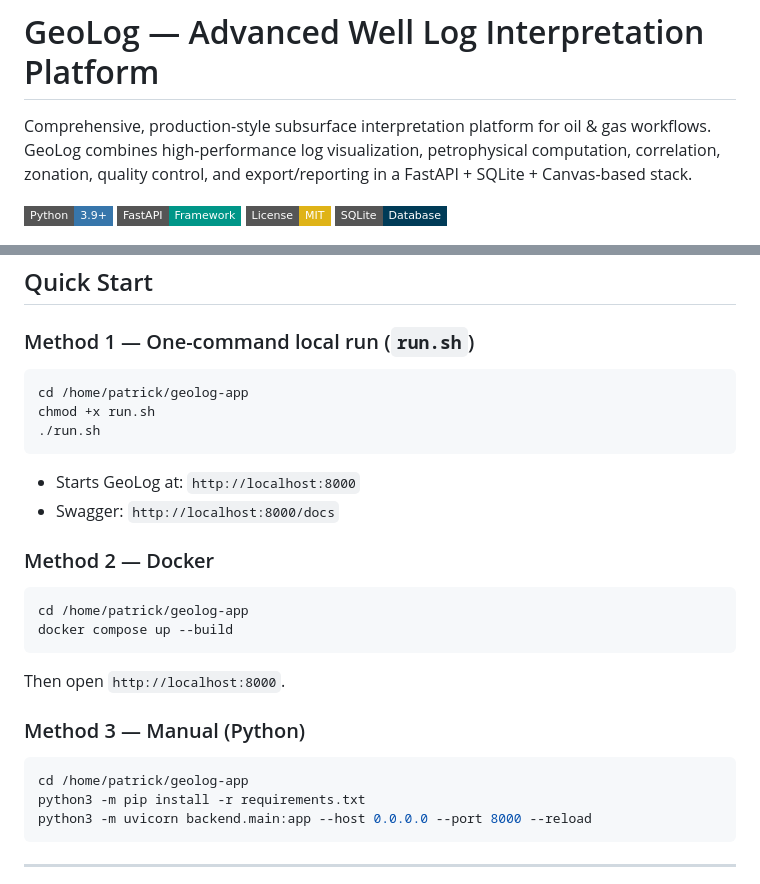
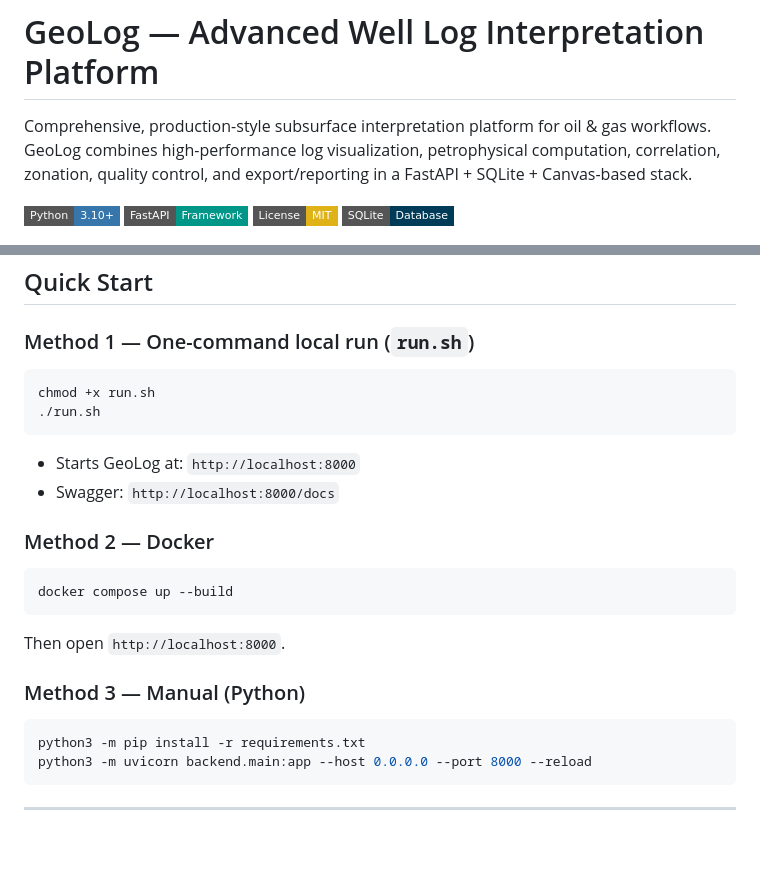
Before and after one commit to rinopatrick/geolog, a Markdown page: README.md, 2 parts joined by grey strips. GitHub-like rendering; badges without logos; blank space fills up the shorter version.

````diff
--- a/README.md
+++ b/README.md
@@ -2,7 +2,7 @@
 
 Comprehensive, production-style subsurface interpretation platform for oil & gas workflows. GeoLog combines high-performance log visualization, petrophysical computation, correlation, zonation, quality control, and export/reporting in a FastAPI + SQLite + Canvas-based stack.
 
-![Python](https://img.shields.io/badge/Python-3.9%2B-3776AB?style=flat-square&logo=python&logoColor=white)
+![Python](https://img.shields.io/badge/Python-3.10%2B-3776AB?style=flat-square&logo=python&logoColor=white)
 ![FastAPI](https://img.shields.io/badge/FastAPI-Framework-009688?style=flat-square&logo=fastapi&logoColor=white)
 ![License: MIT](https://img.shields.io/badge/License-MIT-yellow.svg?style=flat-square)
 ![SQLite](https://img.shields.io/badge/SQLite-Database-003B57?style=flat-square&logo=sqlite&logoColor=white)
@@ -143,7 +143,6 @@ GeoLog currently includes **35+ analysis views/panels** and **100+ API capabilit
 
 ### Method 1 — One-command local run (`run.sh`)
 ```bash
-cd /home/patrick/geolog-app
 chmod +x run.sh
 ./run.sh
 ```
@@ -152,14 +151,12 @@ chmod +x run.sh
 
 ### Method 2 — Docker
 ```bash
-cd /home/patrick/geolog-app
 docker compose up --build
 ```
 Then open `http://localhost:8000`.
 
 ### Method 3 — Manual (Python)
 ```bash
-cd /home/patrick/geolog-app
 python3 -m pip install -r requirements.txt
 python3 -m uvicorn backend.main:app --host 0.0.0.0 --port 8000 --reload
 ```
````
Also changed, not shown: other parts of README.md (+25 -13 lines).
